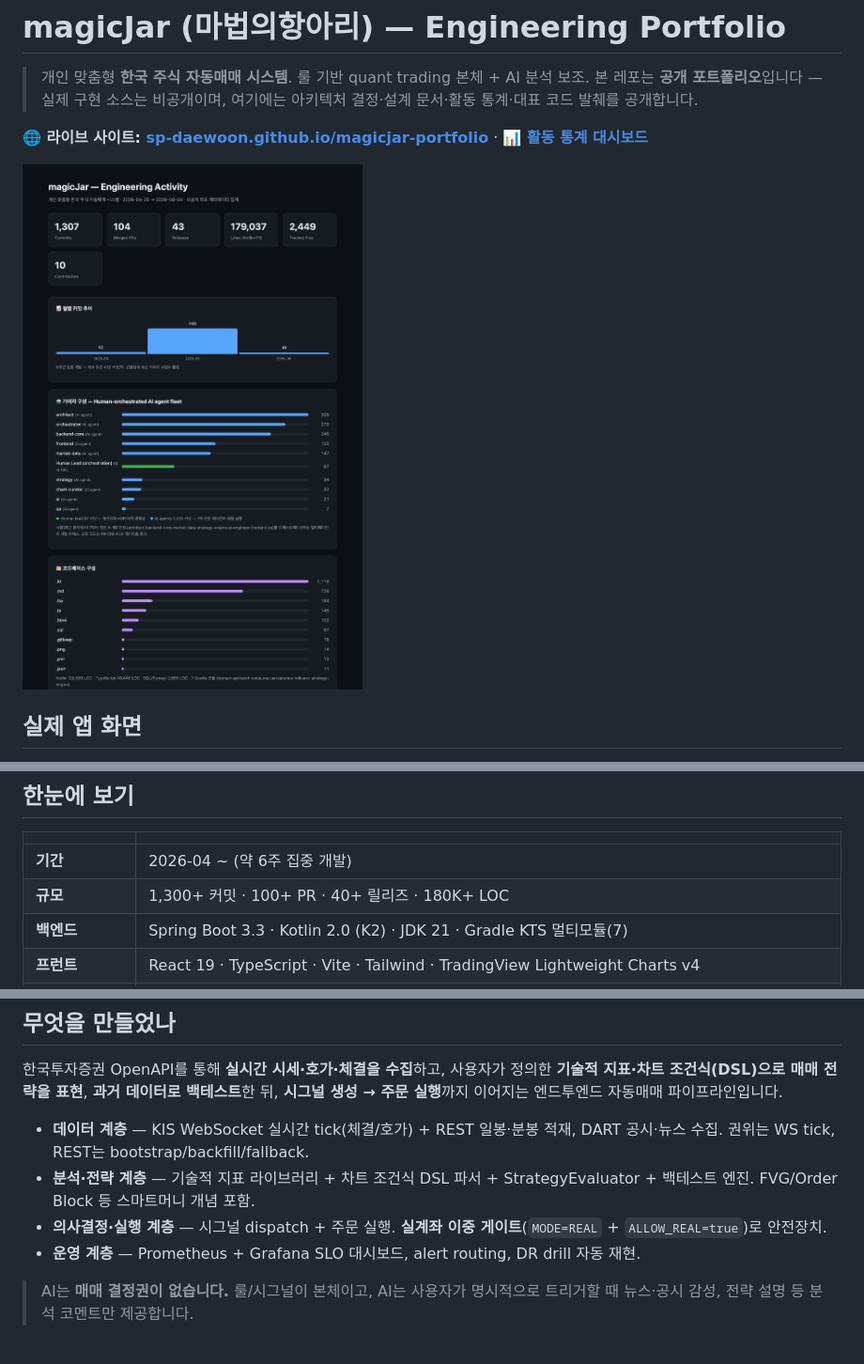
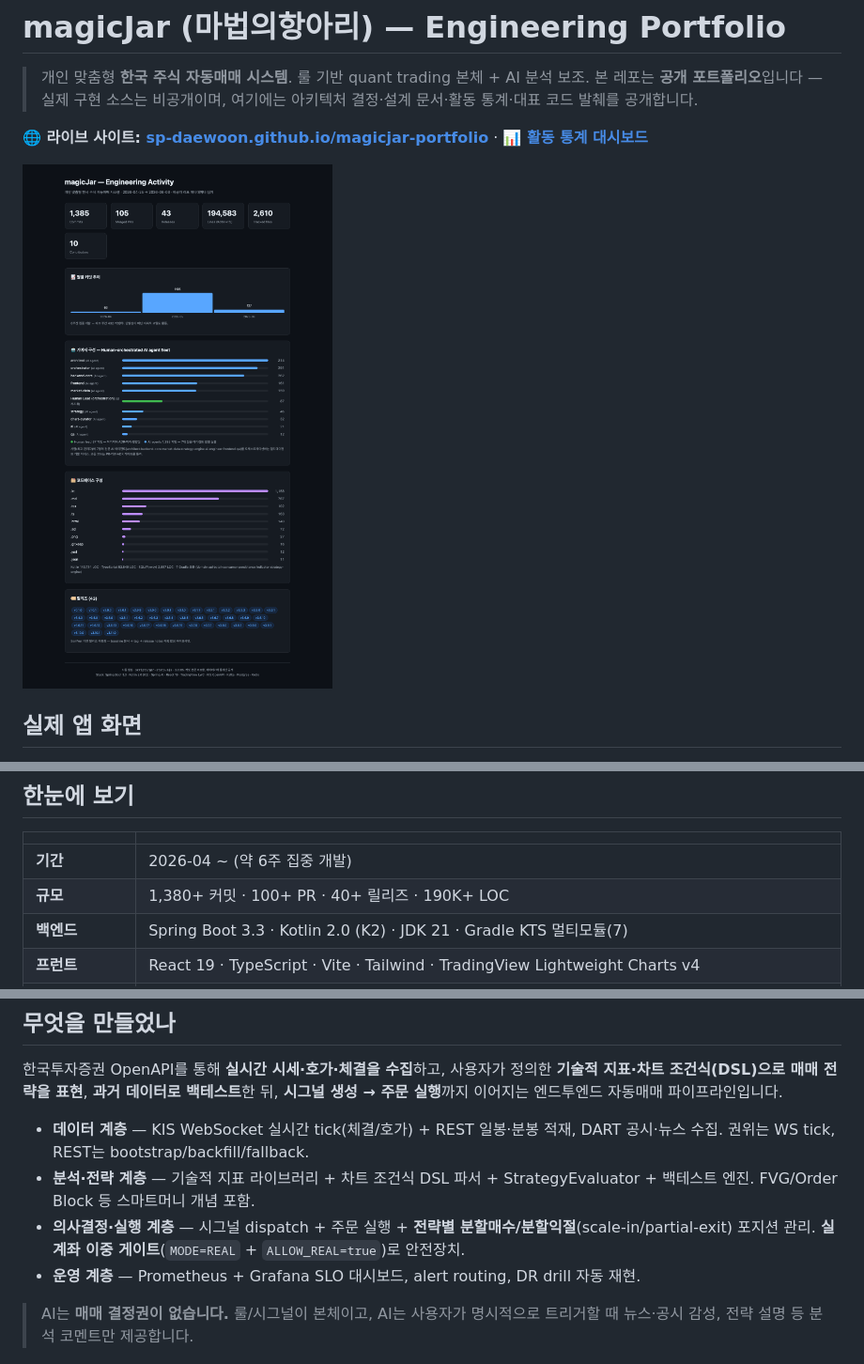
Before and after one commit to sp-daewoon/magicjar-portfolio, a Markdown page: README.md, 3 parts joined by grey strips. Shown at 94% size. Rendered like a GitHub page; pictures changed too: assets/stats.png.

```diff
--- a/README.md
+++ b/README.md
@@ -22,7 +22,7 @@
 | | |
 |---|---|
 | **기간** | 2026-04 ~ (약 6주 집중 개발) |
-| **규모** | 1,300+ 커밋 · 100+ PR · 40+ 릴리즈 · 180K+ LOC |
+| **규모** | 1,380+ 커밋 · 100+ PR · 40+ 릴리즈 · 190K+ LOC |
 | **백엔드** | Spring Boot 3.3 · Kotlin 2.0 (K2) · JDK 21 · Gradle KTS 멀티모듈(7) |
 | **프런트** | React 19 · TypeScript · Vite · Tailwind · TradingView Lightweight Charts v4 |
 | **데이터/인프라** | 한국투자증권(KIS) OpenAPI(REST+WebSocket) · Kafka · PostgreSQL · Redis · Docker Compose |
@@ -35,7 +35,7 @@
 
 - **데이터 계층** — KIS WebSocket 실시간 tick(체결/호가) + REST 일봉·분봉 적재, DART 공시·뉴스 수집. 권위는 WS tick, REST는 bootstrap/backfill/fallback.
 - **분석·전략 계층** — 기술적 지표 라이브러리 + 차트 조건식 DSL 파서 + StrategyEvaluator + 백테스트 엔진. FVG/Order Block 등 스마트머니 개념 포함.
-- **의사결정·실행 계층** — 시그널 dispatch + 주문 실행. **실계좌 이중 게이트**(`MODE=REAL` + `ALLOW_REAL=true`)로 안전장치.
+- **의사결정·실행 계층** — 시그널 dispatch + 주문 실행 + **전략별 분할매수/분할익절**(scale-in/partial-exit) 포지션 관리. **실계좌 이중 게이트**(`MODE=REAL` + `ALLOW_REAL=true`)로 안전장치.
 - **운영 계층** — Prometheus + Grafana SLO 대시보드, alert routing, DR drill 자동 재현.
 
 > AI는 **매매 결정권이 없습니다.** 룰/시그널이 본체이고, AI는 사용자가 명시적으로 트리거할 때 뉴스·공시 감성, 전략 설명 등 분석 코멘트만 제공합니다.
```
Also changed, not shown: 5 other files.
